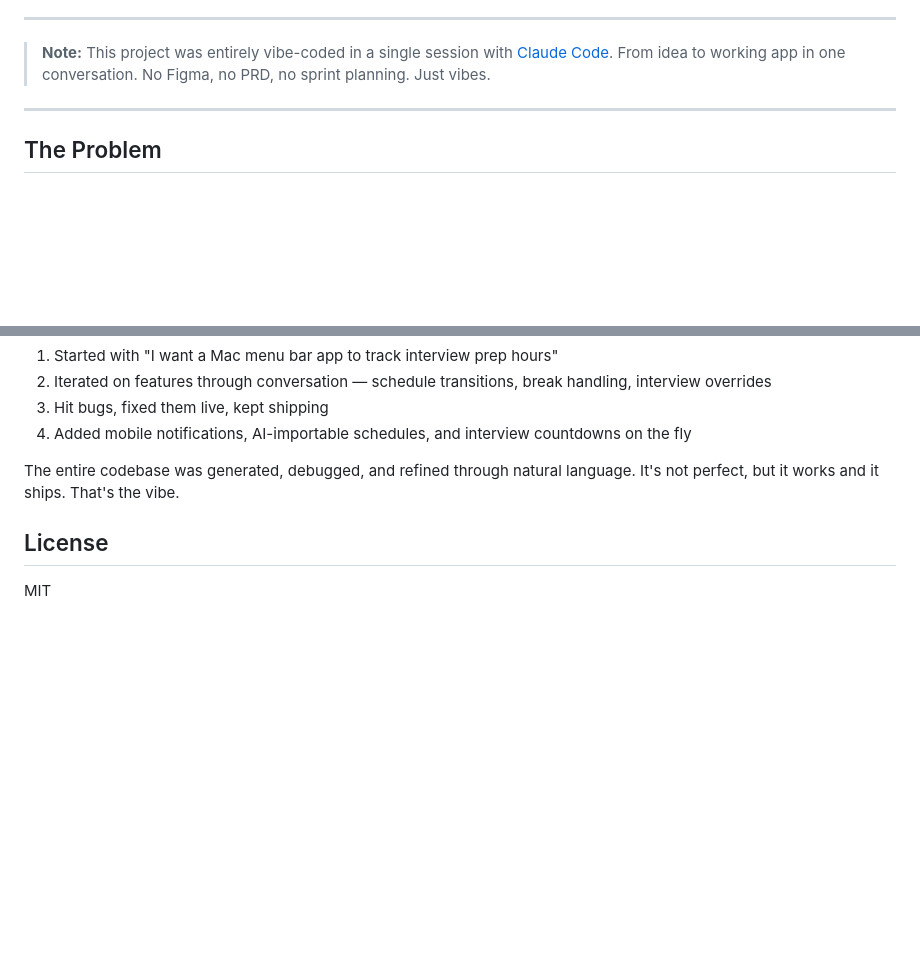
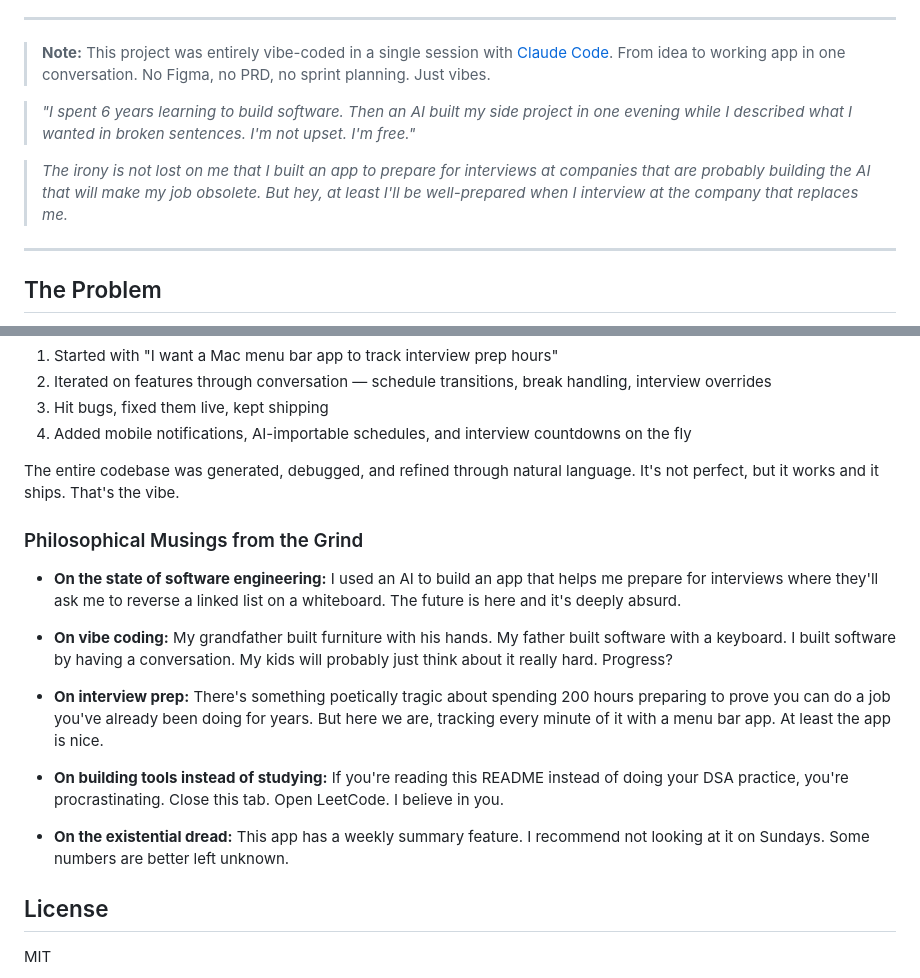
Before and after one commit to the-mrinal/0xFocus, a Markdown page: README.md, 2 parts joined by grey strips. Rendered like a GitHub page; blank space fills up the shorter version.

Commit message:
Add philosophical humor and existential dread to README
Because what's an open source project without a little
self-deprecating commentary on the state of software engineering.

Co-Authored-By: Claude Opus 4.6 (1M context) <noreply@anthropic.com>

```diff
--- a/README.md
+++ b/README.md
@@ -18,6 +18,10 @@
 ---
 
 > **Note:** This project was entirely vibe-coded in a single session with [Claude Code](https://claude.ai/claude-code). From idea to working app in one conversation. No Figma, no PRD, no sprint planning. Just vibes.
+
+> *"I spent 6 years learning to build software. Then an AI built my side project in one evening while I described what I wanted in broken sentences. I'm not upset. I'm free."*
+
+> *The irony is not lost on me that I built an app to prepare for interviews at companies that are probably building the AI that will make my job obsolete. But hey, at least I'll be well-prepared when I interview at the company that replaces me.*
 
 ---
 
@@ -195,6 +199,18 @@ This app was built from scratch in a single conversation with Claude Code. No pl
 
 The entire codebase was generated, debugged, and refined through natural language. It's not perfect, but it works and it ships. That's the vibe.
 
+### Philosophical Musings from the Grind
+
+- **On the state of software engineering:** I used an AI to build an app that helps me prepare for interviews where they'll ask me to reverse a linked list on a whiteboard. The future is here and it's deeply absurd.
+
+- **On vibe coding:** My grandfather built furniture with his hands. My father built software with a keyboard. I built software by having a conversation. My kids will probably just think about it really hard. Progress?
+
+- **On interview prep:** There's something poetically tragic about spending 200 hours preparing to prove you can do a job you've already been doing for years. But here we are, tracking every minute of it with a menu bar app. At least the app is nice.
+
+- **On building tools instead of studying:** If you're reading this README instead of doing your DSA practice, you're procrastinating. Close this tab. Open LeetCode. I believe in you.
+
+- **On the existential dread:** This app has a weekly summary feature. I recommend not looking at it on Sundays. Some numbers are better left unknown.
+
 ## License
 
 MIT
```
